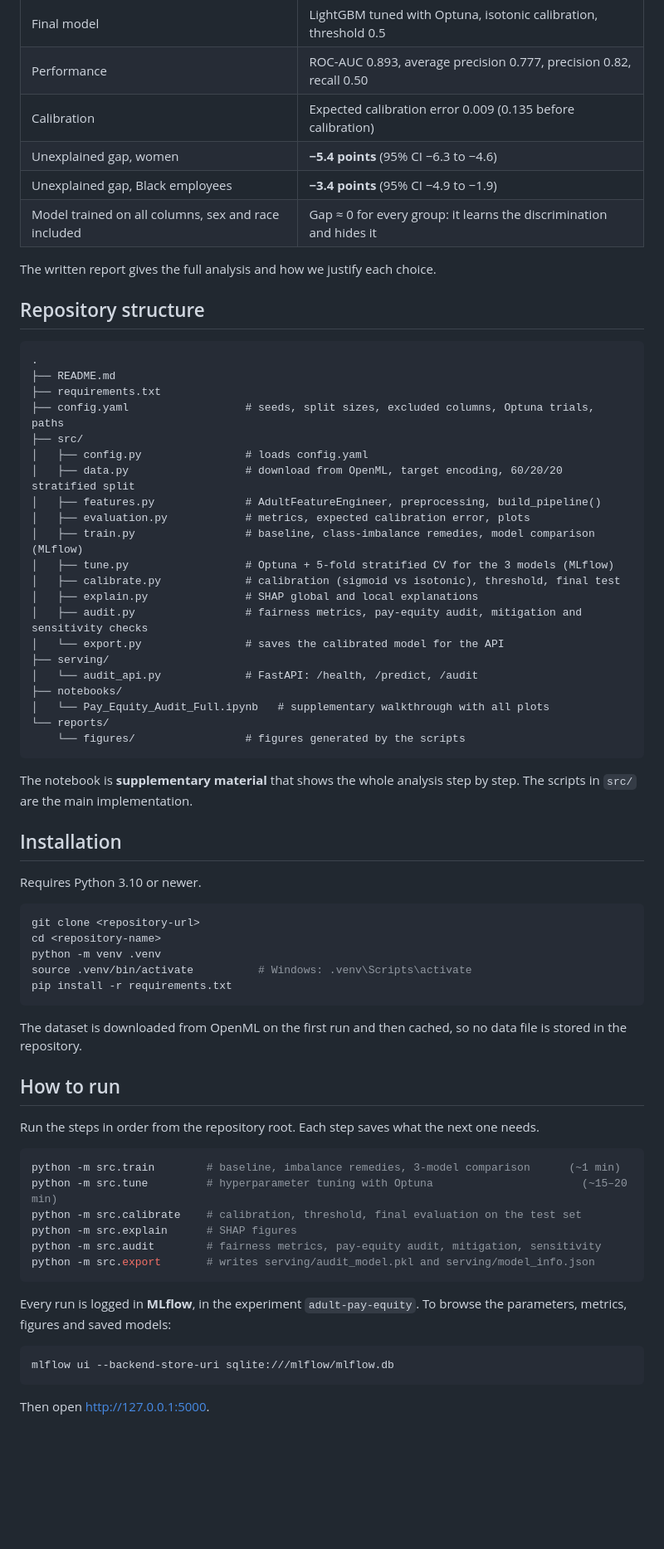
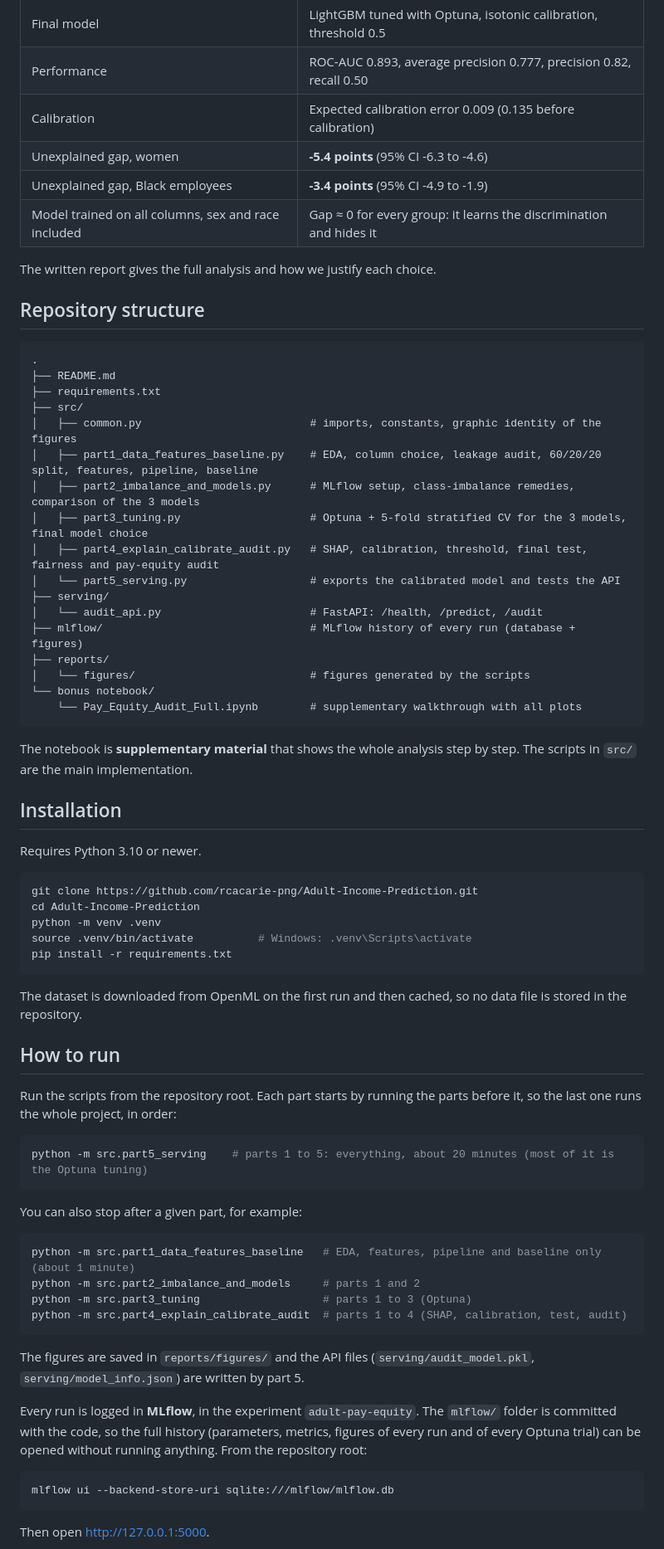
Before and after one commit to rcacarie-png/Pay-Equity-Audit, a Markdown page: README.md, the part around one of its changes. Shown at 83% size. Rendered like a GitHub page; blank space fills up the shorter version.

Commit message:
update readme: real structure, clone link, how to run, mlflow in the repo, names

````diff
--- a/README.md
+++ b/README.md
@@ -27,8 +27,8 @@ A significantly negative **unexplained gap** is a reason to open an investigatio
 | Final model | LightGBM tuned with Optuna, isotonic calibration, threshold 0.5 |
 | Performance | ROC-AUC 0.893, average precision 0.777, precision 0.82, recall 0.50 |
 | Calibration | Expected calibration error 0.009 (0.135 before calibration) |
-| Unexplained gap, women | **−5.4 points** (95% CI −6.3 to −4.6) |
-| Unexplained gap, Black employees | **−3.4 points** (95% CI −4.9 to −1.9) |
+| Unexplained gap, women | **-5.4 points** (95% CI -6.3 to -4.6) |
+| Unexplained gap, Black employees | **-3.4 points** (95% CI -4.9 to -1.9) |
 | Model trained on all columns, sex and race included | Gap ≈ 0 for every group: it learns the discrimination and hides it |
 
 The written report gives the full analysis and how we justify each choice.
@@ -39,24 +39,20 @@ The written report gives the full analysis and how we justify each choice.
 .
 ├── README.md
 ├── requirements.txt
-├── config.yaml                  # seeds, split sizes, excluded columns, Optuna trials, paths
 ├── src/
-│   ├── config.py                # loads config.yaml
-│   ├── data.py                  # download from OpenML, target encoding, 60/20/20 stratified split
-│   ├── features.py              # AdultFeatureEngineer, preprocessing, build_pipeline()
-│   ├── evaluation.py            # metrics, expected calibration error, plots
-│   ├── train.py                 # baseline, class-imbalance remedies, model comparison (MLflow)
-│   ├── tune.py                  # Optuna + 5-fold stratified CV for the 3 models (MLflow)
-│   ├── calibrate.py             # calibration (sigmoid vs isotonic), threshold, final test
-│   ├── explain.py               # SHAP global and local explanations
-│   ├── audit.py                 # fairness metrics, pay-equity audit, mitigation and sensitivity checks
-│   └── export.py                # saves the calibrated model for the API
+│   ├── common.py                          # imports, constants, graphic identity of the figures
+│   ├── part1_data_features_baseline.py    # EDA, column choice, leakage audit, 60/20/20 split, features, pipeline, baseline
+│   ├── part2_imbalance_and_models.py      # MLflow setup, class-imbalance remedies, comparison of the 3 models
+│   ├── part3_tuning.py                    # Optuna + 5-fold stratified CV for the 3 models, final model choice
+│   ├── part4_explain_calibrate_audit.py   # SHAP, calibration, threshold, final test, fairness and pay-equity audit
+│   └── part5_serving.py                   # exports the calibrated model and tests the API
 ├── serving/
-│   └── audit_api.py             # FastAPI: /health, /predict, /audit
-├── notebooks/
-│   └── Pay_Equity_Audit_Full.ipynb   # supplementary walkthrough with all plots
-└── reports/
-    └── figures/                 # figures generated by the scripts
+│   └── audit_api.py                       # FastAPI: /health, /predict, /audit
+├── mlflow/                                # MLflow history of every run (database + figures)
+├── reports/
+│   └── figures/                           # figures generated by the scripts
+└── bonus notebook/
+    └── Pay_Equity_Audit_Full.ipynb        # supplementary walkthrough with all plots
 ```
 
 The notebook is **supplementary material** that shows the whole analysis step by step. The scripts in `src/` are the main implementation.
@@ -66,8 +62,8 @@ The notebook is **supplementary material** that shows the whole analysis step by
 Requires Python 3.10 or newer.
 
 ```bash
-git clone <repository-url>
-cd <repository-name>
+git clone https://github.com/rcacarie-png/Adult-Income-Prediction.git
+cd Adult-Income-Prediction
 python -m venv .venv
 source .venv/bin/activate          # Windows: .venv\Scripts\activate
 pip install -r requirements.txt
@@ -77,18 +73,24 @@ The dataset is downloaded from OpenML on the first run and then cached, so no da
 
 ## How to run
 
-Run the steps in order from the repository root. Each step saves what the next one needs.
+Run the scripts from the repository root. Each part starts by running the parts before it, so the last one runs the whole project, in order:
 
 ```bash
-python -m src.train        # baseline, imbalance remedies, 3-model comparison      (~1 min)
-python -m src.tune         # hyperparameter tuning with Optuna                       (~15–20 min)
-python -m src.calibrate    # calibration, threshold, final evaluation on the test set
-python -m src.explain      # SHAP figures
-python -m src.audit        # fairness metrics, pay-equity audit, mitigation, sensitivity
-python -m src.export       # writes serving/audit_model.pkl and serving/model_info.json
+python -m src.part5_serving    # parts 1 to 5: everything, about 20 minutes (most of it is the Optuna tuning)
 ```
 
-Every run is logged in **MLflow**, in the experiment `adult-pay-equity`. To browse the parameters, metrics, figures and saved models:
+You can also stop after a given part, for example:
+
+```bash
+python -m src.part1_data_features_baseline   # EDA, features, pipeline and baseline only (about 1 minute)
+python -m src.part2_imbalance_and_models     # parts 1 and 2
+python -m src.part3_tuning                   # parts 1 to 3 (Optuna)
+python -m src.part4_explain_calibrate_audit  # parts 1 to 4 (SHAP, calibration, test, audit)
+```
+
+The figures are saved in `reports/figures/` and the API files (`serving/audit_model.pkl`, `serving/model_info.json`) are written by part 5.
+
+Every run is logged in **MLflow**, in the experiment `adult-pay-equity`. The `mlflow/` folder is committed with the code, so the full history (parameters, metrics, figures of every run and of every Optuna trial) can be opened without running anything. From the repository root:
 
 ```bash
 mlflow ui --backend-store-uri sqlite:///mlflow/mlflow.db
````
Also changed, not shown: other parts of README.md (+3 -3 lines).
